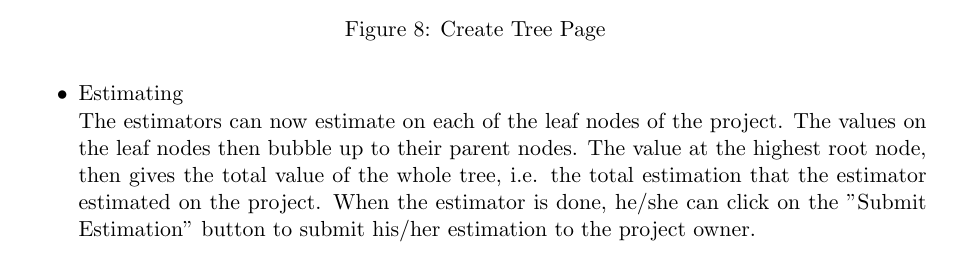
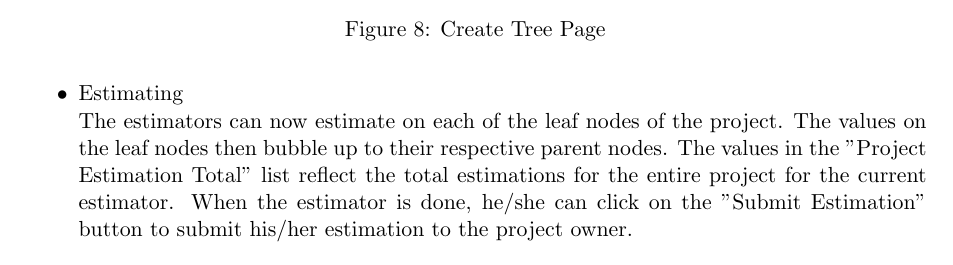
Before and after one commit to FrikkieSnyman/Crowd-Source, a LaTeX document (documentation/UserManual/usermanual.tex, which reads documentation/UserManual/usesys.tex): part of page 8 of 11, cut so that both start at the same text. Compiled offline with pdfLaTeX.

Commit message:
Update to reflect the new estimation page

```diff
--- a/documentation/UserManual/usesys.tex
+++ b/documentation/UserManual/usesys.tex
@@ -41,7 +41,7 @@
    	\end{figure}
 	\item{Estimating}
 	\newline
-	The estimators can now estimate on each of the leaf nodes of the project. The values on the leaf nodes then bubble up to their parent nodes. The value at the highest root node, then gives the total value of the whole tree, i.e. the total estimation that the estimator estimated on the project. When the estimator is done, he/she can click on the "Submit Estimation" button to submit his/her estimation to the project owner.
+	The estimators can now estimate on each of the leaf nodes of the project. The values on the leaf nodes then bubble up to their respective parent nodes. The values in the "Project Estimation Total" list reflect the total estimations for the entire project for the current estimator. When the estimator is done, he/she can click on the "Submit Estimation" button to submit his/her estimation to the project owner.
 	\begin{figure}[H]
 	    	\centering
 	    	\fbox{\includegraphics[width=0.5\textwidth]{estimate}}
```
